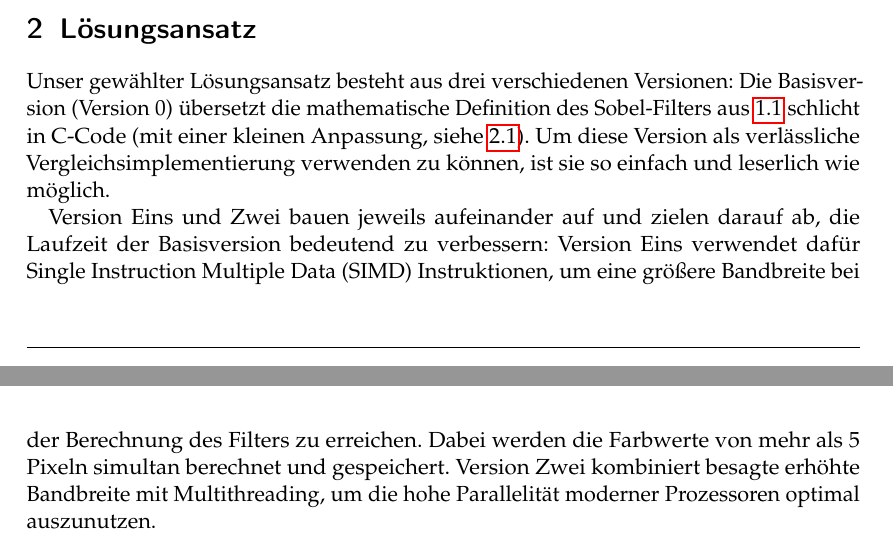
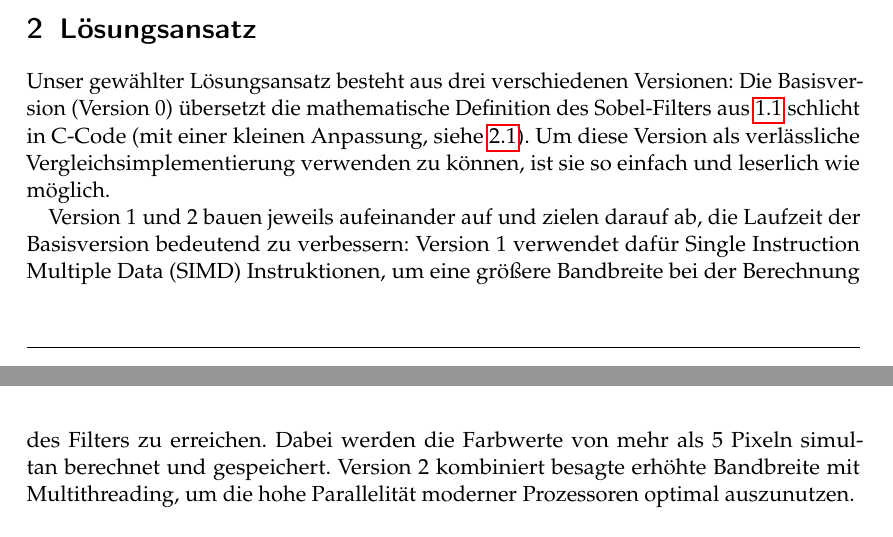
Before and after one commit to cato447/GRA_Teamprojekt, a LaTeX document (Ausarbeitung/Ausarbeitung.tex): two parts of pages 2 and 3 of 12, joined at a grey line, cut so that both start at the same text. Compiled offline with pdfLaTeX.

Commit message:
Small fixes

```diff
--- a/Ausarbeitung/Ausarbeitung.tex
+++ b/Ausarbeitung/Ausarbeitung.tex
@@ -89,10 +89,10 @@ Unser gewählter Lösungsansatz besteht aus drei verschiedenen Versionen:
 Die Basisversion (Version 0) übersetzt die mathematische Definition des Sobel-Filters aus \ref{subsec:math-def} schlicht in C-Code (mit einer kleinen Anpassung, siehe \ref{subsec:vergleichsimplementierung}).
 Um diese Version als verlässliche Vergleichsimplementierung verwenden zu können, ist sie so einfach und leserlich wie möglich.
 
-Version Eins und Zwei bauen jeweils aufeinander auf und zielen darauf ab, die Laufzeit der Basisversion bedeutend zu verbessern:
-Version Eins verwendet dafür Single Instruction Multiple Data (SIMD) Instruktionen, um eine größere Bandbreite bei der Berechnung des Filters zu erreichen.
+Version 1 und 2 bauen jeweils aufeinander auf und zielen darauf ab, die Laufzeit der Basisversion bedeutend zu verbessern:
+Version 1 verwendet dafür Single Instruction Multiple Data (SIMD) Instruktionen, um eine größere Bandbreite bei der Berechnung des Filters zu erreichen.
 Dabei werden die Farbwerte von mehr als 5 Pixeln simultan berechnet und gespeichert.
-Version Zwei kombiniert besagte erhöhte Bandbreite mit Multithreading, um die hohe Parallelität moderner Prozessoren optimal auszunutzen.
+Version 2 kombiniert besagte erhöhte Bandbreite mit Multithreading, um die hohe Parallelität moderner Prozessoren optimal auszunutzen.
 
 Bei der Rechereche zum Sobel-Operator fiel auf, dass so gut wie jede Implementierung Graustufenbilder zur Berechnung verwendet.
 Jede der drei Versionen hat ein Gegenstück (Version 3 - Version 5 respektive), das mit Graustufenbildern (8-Bit BMPs) arbeitet.
```
Also changed, not shown: Ausarbeitung/Ausarbeitung.tex (6 more changed lines).
